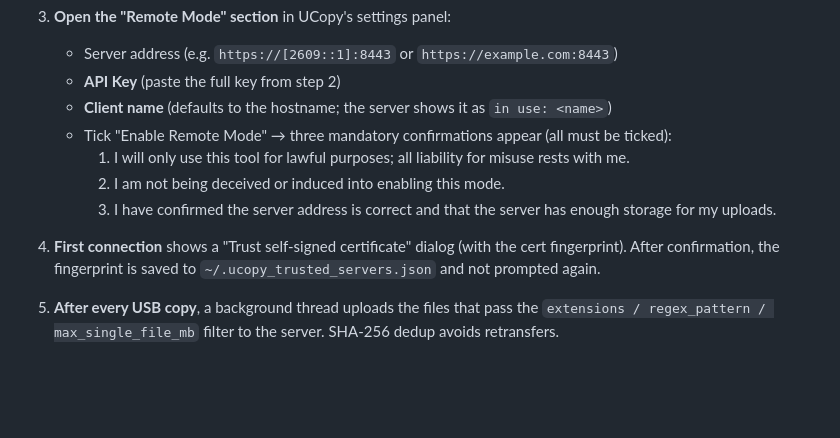
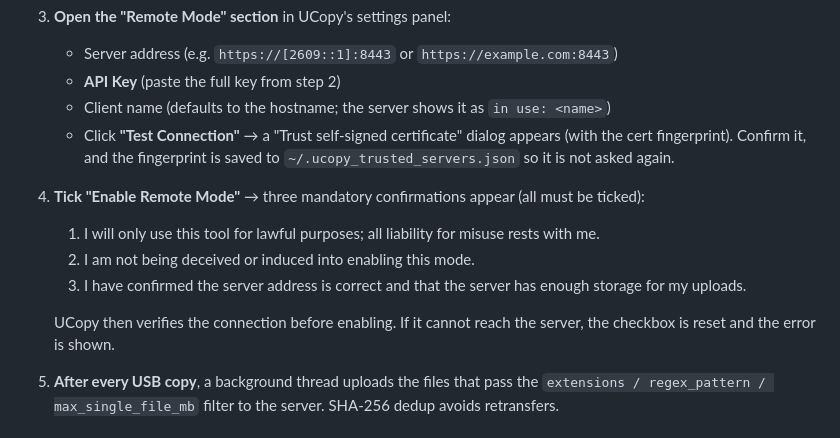
Before and after one commit to Mofan2020/UCopy-Windows, a Markdown page: README.md, the part around the change. Rendered like a GitHub page; blank space fills up the shorter version.

```diff
--- a/README.md
+++ b/README.md
@@ -202,13 +202,15 @@ UCopy can connect to a remote server, automatically upload the files it copies l
 3. **Open the "Remote Mode" section** in UCopy's settings panel:
    - Server address (e.g. `https://[2609::1]:8443` or `https://example.com:8443`)
    - **API Key** (paste the full key from step 2)
-   - **Client name** (defaults to the hostname; the server shows it as `in use: <name>`)
-   - Tick "Enable Remote Mode" → three mandatory confirmations appear (all must be ticked):
-     1. I will only use this tool for lawful purposes; all liability for misuse rests with me.
-     2. I am not being deceived or induced into enabling this mode.
-     3. I have confirmed the server address is correct and that the server has enough storage for my uploads.
+   - Client name (defaults to the hostname; the server shows it as `in use: <name>`)
+   - Click **"Test Connection"** → a "Trust self-signed certificate" dialog appears (with the cert fingerprint). Confirm it, and the fingerprint is saved to `~/.ucopy_trusted_servers.json` so it is not asked again.
 
-4. **First connection** shows a "Trust self-signed certificate" dialog (with the cert fingerprint). After confirmation, the fingerprint is saved to `~/.ucopy_trusted_servers.json` and not prompted again.
+4. **Tick "Enable Remote Mode"** → three mandatory confirmations appear (all must be ticked):
+   1. I will only use this tool for lawful purposes; all liability for misuse rests with me.
+   2. I am not being deceived or induced into enabling this mode.
+   3. I have confirmed the server address is correct and that the server has enough storage for my uploads.
+
+   UCopy then verifies the connection before enabling. If it cannot reach the server, the checkbox is reset and the error is shown.
 
 5. **After every USB copy**, a background thread uploads the files that pass the `extensions / regex_pattern / max_single_file_mb` filter to the server. SHA-256 dedup avoids retransfers.
 
```
Also changed, not shown: README.zh-CN.md (+7 -5 lines), docs/notes.md (+2 -3 lines).
